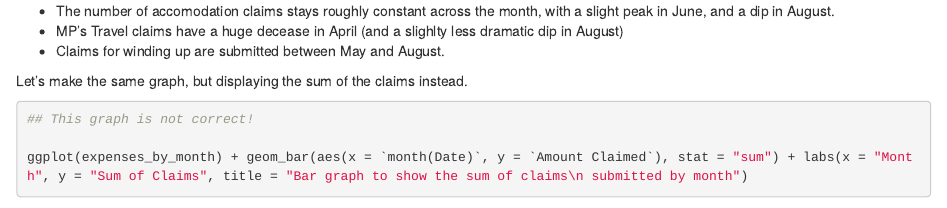
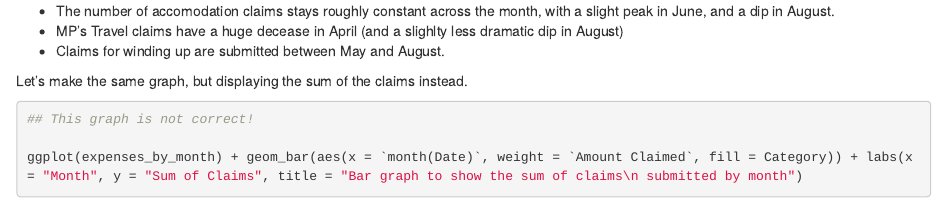
Before and after one commit to ConnorKirk/MP-Expenses, an R Markdown document (Exploratory Analysis.Rmd): the page in a window 1100 px wide, from 5860 px down. Rendered offline with R 4.5, knitr and Pandoc, with nearby package versions; some code elsewhere in the file could not run offline.

Commit message:
Continued with further analysis

```diff
--- a/Exploratory Analysis.Rmd
+++ b/Exploratory Analysis.Rmd
@@ -316,4 +316,4 @@ Let's make the same graph, but displaying the sum of the claims instead.
 
 ## This graph is not correct!
 
-ggplot(expenses_by_month) + geom_bar(aes(x = `month(Date)`, y = `Amount Claimed`), stat = "sum") + labs(x = "Month", y = "Sum of Claims", title = "Bar graph to show the sum of claims\n submitted by month")
+ggplot(expenses_by_month) + geom_bar(aes(x = `month(Date)`, weight = `Amount Claimed`, fill = Category)) + labs(x = "Month", y = "Sum of Claims", title = "Bar graph to show the sum of claims\n submitted by month")
```
Also changed, not shown: Exploratory_Analysis.html.
